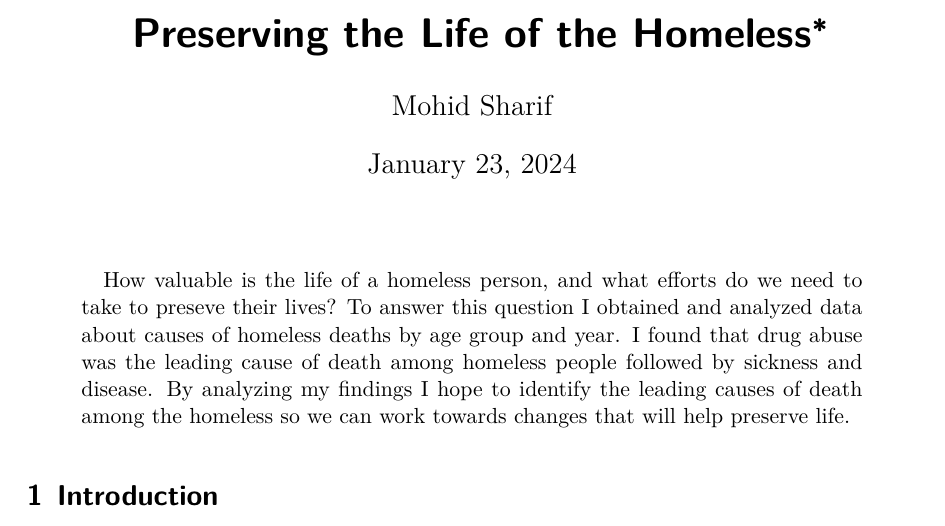
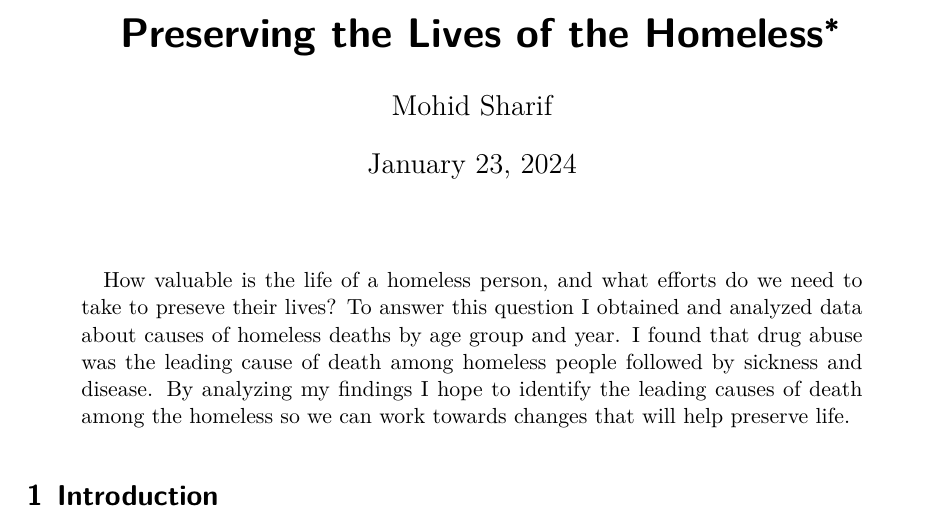
Before and after one commit to MohidSharif/Causes-of-Homeless-deaths, a Quarto document (outputs/paper/paper.qmd): part of page 1 of 9, cut so that both start at the same text. The pictures show the output file outputs/paper/paper.pdf that the author committed with the source.

Commit message:
final changes completed

```diff
--- a/outputs/paper/paper.qmd
+++ b/outputs/paper/paper.qmd
@@ -1,5 +1,5 @@
 ---
-title: "Preserving the Life of the Homeless"
+title: "Preserving the Lives of the Homeless"
 subtitle: ""
 author:
   - Mohid Sharif
```
Also changed, not shown: outputs/paper/paper.pdf.
